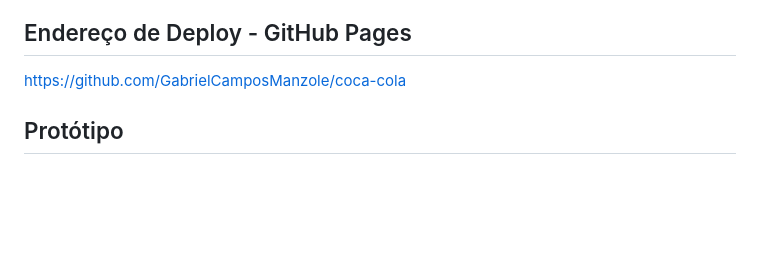
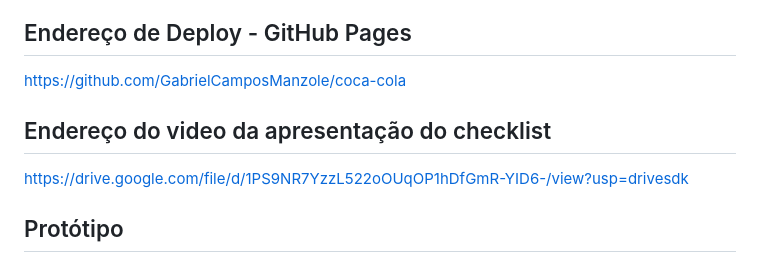
Before and after one commit to GabrielCamposManzole/coca-cola, a Markdown page: README.md, the part around one of its changes. Drawn GitHub-style; blank space fills up the shorter version.

```diff
--- a/README.md
+++ b/README.md
@@ -7,6 +7,9 @@ O frontend da aplicação foi desenvolvido com HTML, CSS e JavaScript e o backen
 ## Endereço de Deploy - GitHub Pages
 
 https://github.com/GabrielCamposManzole/coca-cola
+
+## Endereço do video da apresentação do checklist
+https://drive.google.com/file/d/1PS9NR7YzzL522oOUqOP1hDfGmR-YID6-/view?usp=drivesdk
 
 ## Protótipo
 
```
Also changed, not shown: other parts of README.md (+1 -1 lines).
